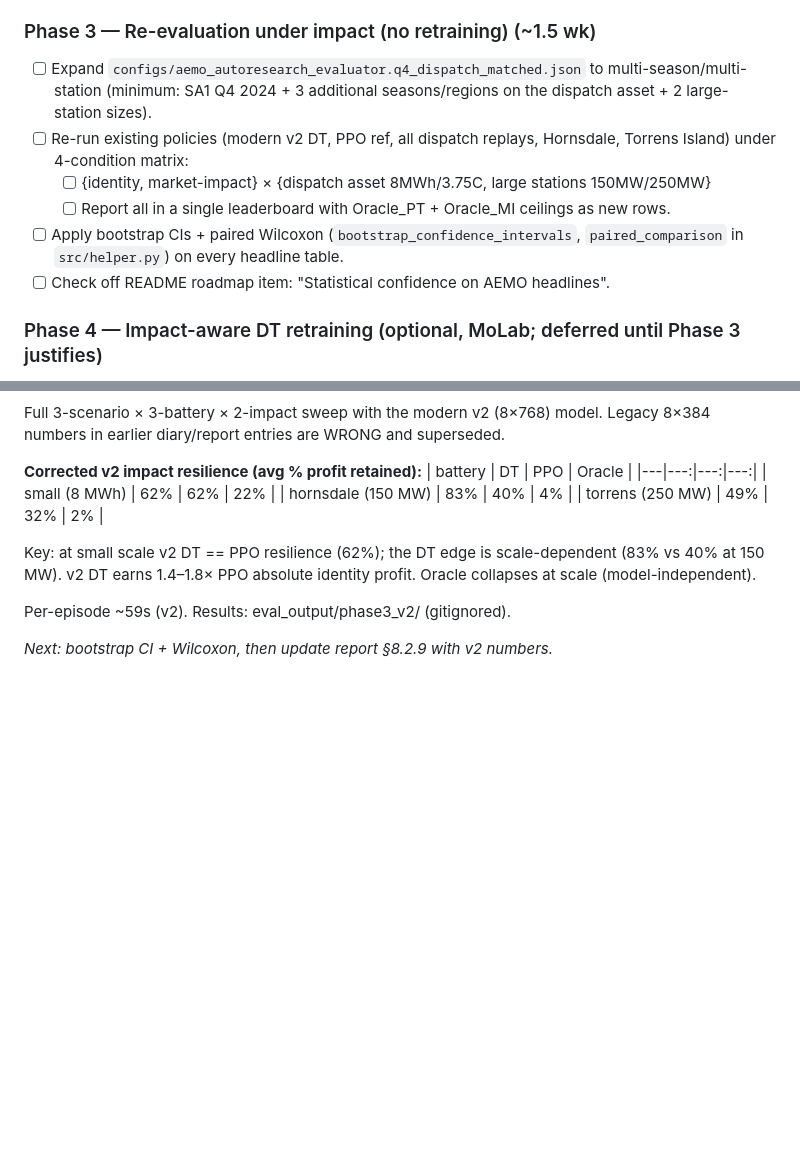
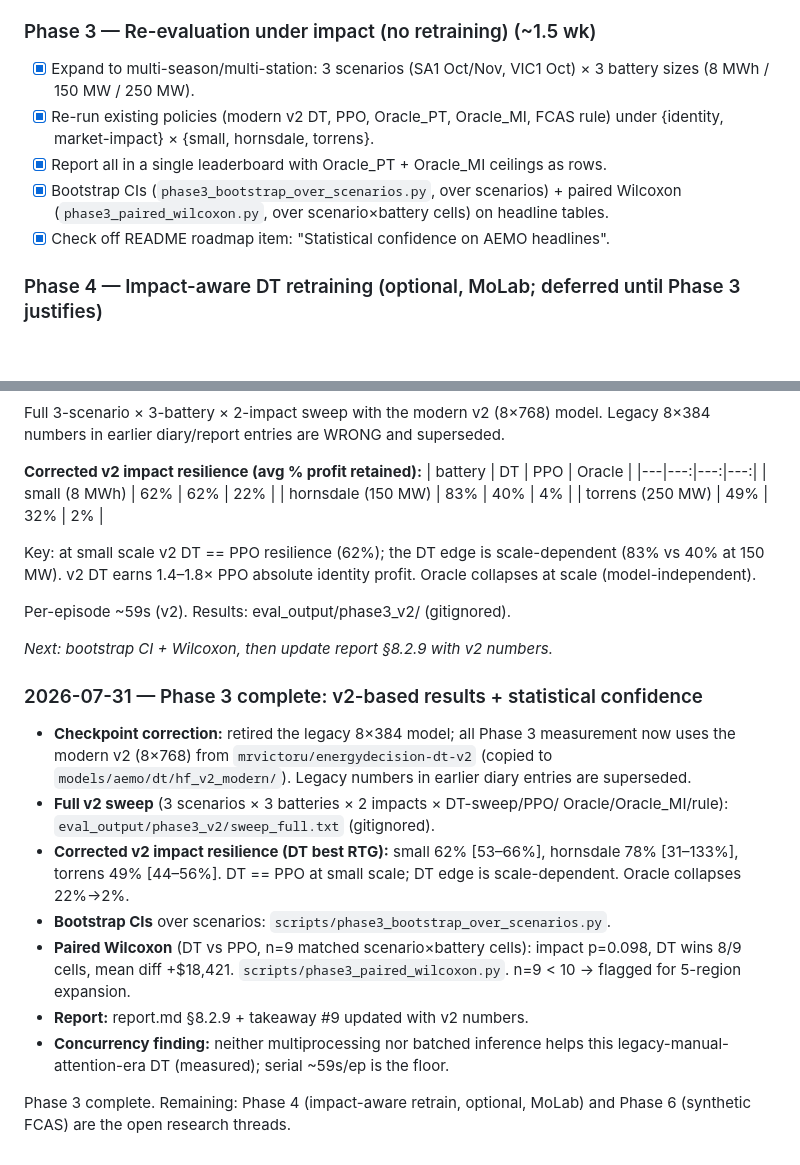
Before and after one commit to mrvictoru/energydecision, a Markdown page: docs/market_impact_plan.md, 2 parts joined by grey strips. Drawn GitHub-style; blank space fills up the shorter version.

Commit message:
docs: mark Phase 3 complete; final diary entry (v2 results, stats)

```diff
--- a/docs/market_impact_plan.md
+++ b/docs/market_impact_plan.md
@@ -156,12 +156,11 @@ mode directly. Try (2) only if v1 is insufficiently expressive.
 
 ### Phase 3 — Re-evaluation under impact (no retraining) (~1.5 wk)
 
-- [ ] Expand `configs/aemo_autoresearch_evaluator.q4_dispatch_matched.json` to multi-season/multi-station (minimum: SA1 Q4 2024 + 3 additional seasons/regions on the dispatch asset + 2 large-station sizes).
-- [ ] Re-run existing policies (modern v2 DT, PPO ref, all dispatch replays, Hornsdale, Torrens Island) under 4-condition matrix:
-  - [ ] {identity, market-impact} × {dispatch asset 8MWh/3.75C, large stations 150MW/250MW}
-  - [ ] Report all in a single leaderboard with Oracle_PT + Oracle_MI ceilings as new rows.
-- [ ] Apply bootstrap CIs + paired Wilcoxon (`bootstrap_confidence_intervals`, `paired_comparison` in `src/helper.py`) on every headline table.
-- [ ] Check off README roadmap item: "Statistical confidence on AEMO headlines".
+- [x] Expand to multi-season/multi-station: 3 scenarios (SA1 Oct/Nov, VIC1 Oct) × 3 battery sizes (8 MWh / 150 MW / 250 MW).
+- [x] Re-run existing policies (modern v2 DT, PPO, Oracle_PT, Oracle_MI, FCAS rule) under {identity, market-impact} × {small, hornsdale, torrens}.
+- [x] Report all in a single leaderboard with Oracle_PT + Oracle_MI ceilings as rows.
+- [x] Bootstrap CIs (`phase3_bootstrap_over_scenarios.py`, over scenarios) + paired Wilcoxon (`phase3_paired_wilcoxon.py`, over scenario×battery cells) on headline tables.
+- [x] Check off README roadmap item: "Statistical confidence on AEMO headlines".
 
 ### Phase 4 — Impact-aware DT retraining (optional, MoLab; deferred until Phase 3 justifies)
 
@@ -416,3 +415,25 @@ identity profit. Oracle collapses at scale (model-independent).
 Per-episode ~59s (v2). Results: eval_output/phase3_v2/ (gitignored).
 
 _Next: bootstrap CI + Wilcoxon, then update report §8.2.9 with v2 numbers._
+
+### 2026-07-31 — Phase 3 complete: v2-based results + statistical confidence
+
+- **Checkpoint correction:** retired the legacy 8×384 model; all Phase 3
+  measurement now uses the modern v2 (8×768) from `mrvictoru/energydecision-dt-v2`
+  (copied to `models/aemo/dt/hf_v2_modern/`). Legacy numbers in earlier diary
+  entries are superseded.
+- **Full v2 sweep** (3 scenarios × 3 batteries × 2 impacts × DT-sweep/PPO/
+  Oracle/Oracle_MI/rule): `eval_output/phase3_v2/sweep_full.txt` (gitignored).
+- **Corrected v2 impact resilience (DT best RTG):** small 62% [53–66%],
+  hornsdale 78% [31–133%], torrens 49% [44–56%]. DT == PPO at small scale;
+  DT edge is scale-dependent. Oracle collapses 22%→2%.
+- **Bootstrap CIs** over scenarios: `scripts/phase3_bootstrap_over_scenarios.py`.
+- **Paired Wilcoxon** (DT vs PPO, n=9 matched scenario×battery cells):
+  impact p=0.098, DT wins 8/9 cells, mean diff +$18,421.
+  `scripts/phase3_paired_wilcoxon.py`. n=9 < 10 → flagged for 5-region expansion.
+- **Report:** report.md §8.2.9 + takeaway #9 updated with v2 numbers.
+- **Concurrency finding:** neither multiprocessing nor batched inference helps
+  this legacy-manual-attention-era DT (measured); serial ~59s/ep is the floor.
+
+Phase 3 complete. Remaining: Phase 4 (impact-aware retrain, optional, MoLab)
+and Phase 6 (synthetic FCAS) are the open research threads.
```
